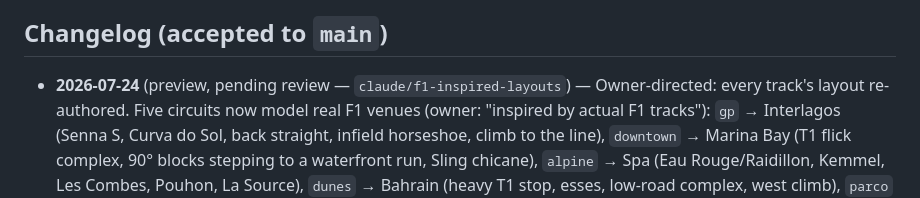
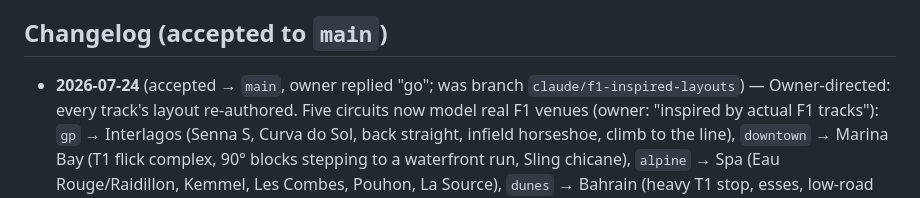
Before and after one commit to soldoutbudokan/racer2, a Markdown page: ROUTINE.md, the part around the change. GitHub-like rendering.

Commit message:
ROUTINE: mark F1-inspired layouts accepted to main
Co-Authored-By: Claude Fable 5 <noreply@anthropic.com>

```diff
--- a/ROUTINE.md
+++ b/ROUTINE.md
@@ -83,7 +83,8 @@ deployed build but not pixel-identical to a real GPU — judge gross issues
 
 ## Changelog (accepted to `main`)
 
-- **2026-07-24** (preview, pending review — `claude/f1-inspired-layouts`) —
+- **2026-07-24** (accepted → `main`, owner replied "go"; was branch
+  `claude/f1-inspired-layouts`) —
   Owner-directed: every track's layout re-authored. Five circuits now model
   real F1 venues (owner: "inspired by actual F1 tracks"): `gp` → Interlagos
   (Senna S, Curva do Sol, back straight, infield horseshoe, climb to the
```
